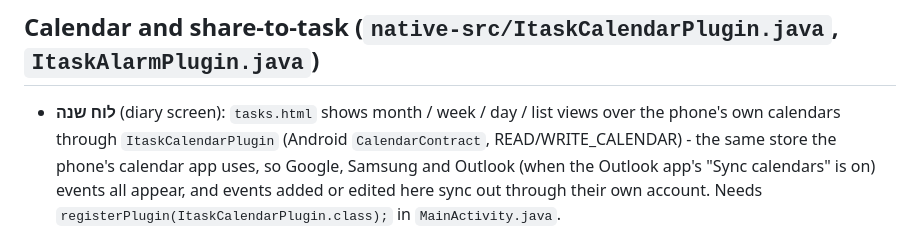
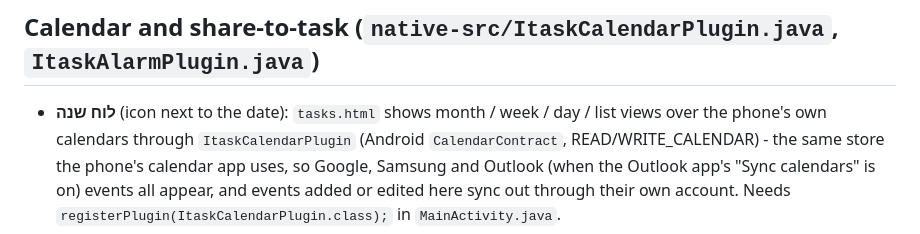
Before and after one commit to gadajuljuly/school-, a Markdown page: android-app/README.md, the part around the change. Drawn GitHub-style.

Commit message:
README: the calendar opens from the icon next to the date
Co-Authored-By: Claude Opus 5.5 <noreply@anthropic.com>
Claude-Session: https://claude.ai/code/session_01CcX7krND7wZ6HJF4frE8YR

```diff
--- a/android-app/README.md
+++ b/android-app/README.md
@@ -216,7 +216,7 @@ The one-time edits from the sections above (`AndroidManifest.xml`,
 
 ## Calendar and share-to-task (`native-src/ItaskCalendarPlugin.java`, `ItaskAlarmPlugin.java`)
 
-- **לוח שנה** (diary screen): `tasks.html` shows month / week / day / list
+- **לוח שנה** (icon next to the date): `tasks.html` shows month / week / day / list
   views over the phone's own calendars through `ItaskCalendarPlugin`
   (Android `CalendarContract`, READ/WRITE_CALENDAR) - the same store the
   phone's calendar app uses, so Google, Samsung and Outlook (when the
```
